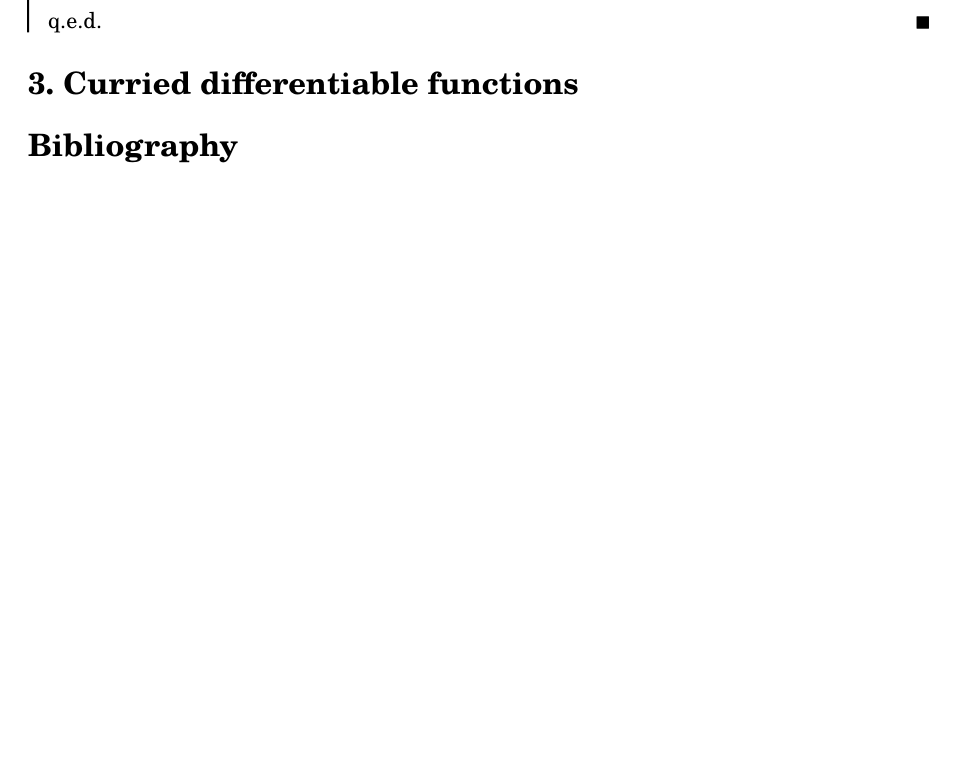
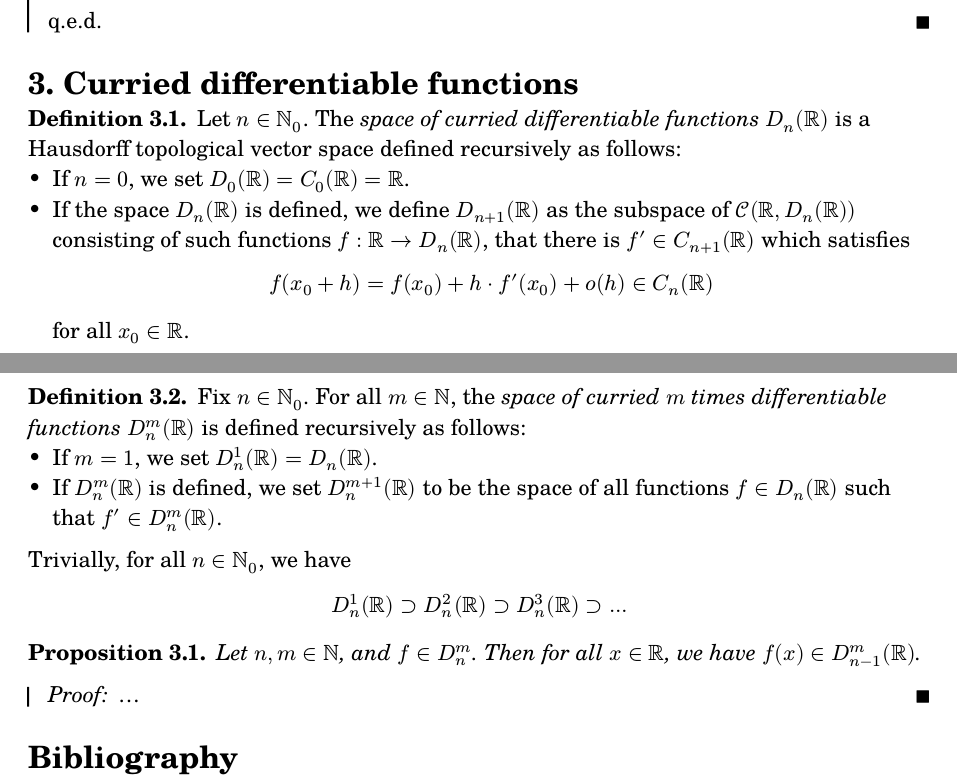
Before and after one commit to thornoar/curried-spaces, a Typst document (main.typ): part of page 3 of 3 before the commit and two parts of pages 3 and 4 of 4 after it, the two joined at a grey line, cut so that both start at the same text, the shorter picture padded with empty space. The pictures show the PDF file main.pdf that the author committed with the source.

Commit message:
02 Feb 2026 (Mon): 09:43

```diff
--- a/main.typ
+++ b/main.typ
@@ -194,4 +156,31 @@
 
 = Curried differentiable functions
 
+#def[
+  Let $n in NN_0$. The _space of curried differentiable functions_ $D_n (RR)$ is a Hausdorff topological vector space defined recursively as follows:
+  - If $n = 0$, we set $D_0 (RR) = C_0 (RR) = RR$.
+  - If the space $D_n (RR)$ is defined, we define $D_(n+1) (RR)$ as the subspace of $CC(RR, D_n (RR))$ consisting of such functions $f : RR -> D_n (RR)$, that there is $f' in C_(n+1)(RR)$ which satisfies
+    $
+      f(x_0 + h) = f(x_0) + h dot f'(x_0) + o(h) in C_n (RR)
+    $
+    for all $x_0 in RR$.
+]
+
+#def[
+  Fix $n in NN_0$. For all $m in NN$, the _space of curried $m$ times differentiable functions_ $D_n^m (RR)$ is defined recursively as follows:
+  - If $m = 1$, we set $D_n^1 (RR) = D_n (RR)$.
+  - If $D_n^m (RR)$ is defined, we set $D_n^(m+1)(RR)$ to be the space of all functions $f in D_n (RR)$ such that $f' in D_n^m (RR)$.
+  Trivially, for all $n in NN_0$, we have
+  $
+    D_n^1 (RR) supset D_n^2 (RR) supset D_n^3 (RR) supset ...
+  $
+]
+
+#prop[
+  Let $n, m in NN$, and $f in D_n^m$. Then for all $x in RR$, we have $f(x) in D_(n-1)^m (RR)$.
+]
+#pf[
+  ...
+]
+
 #bibliography("bibliography.yml")
```
Also changed, not shown: main.pdf, main.typ (38 more changed lines).
